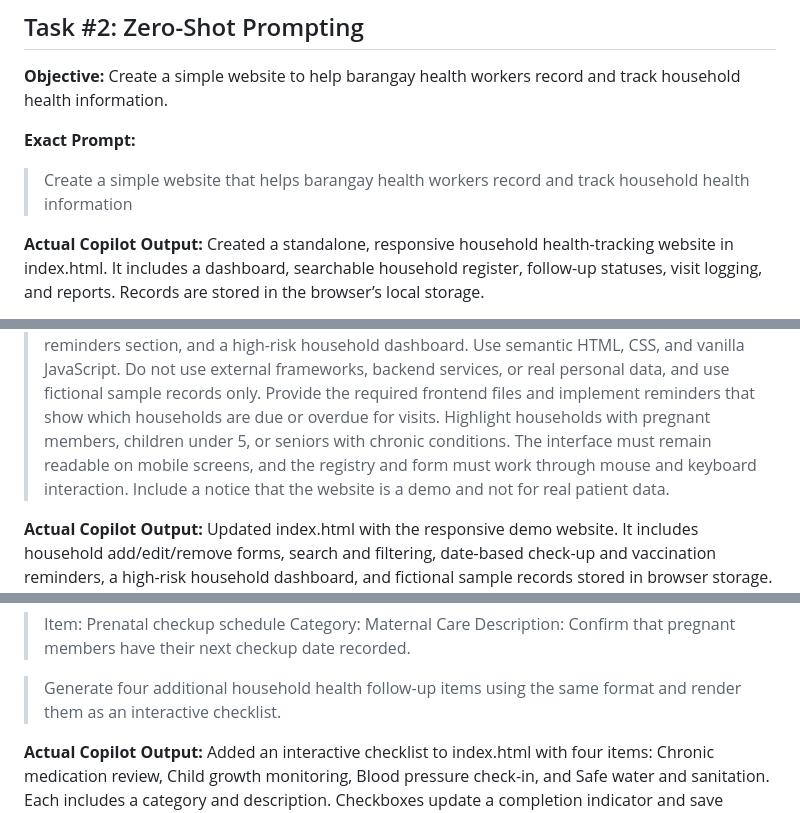
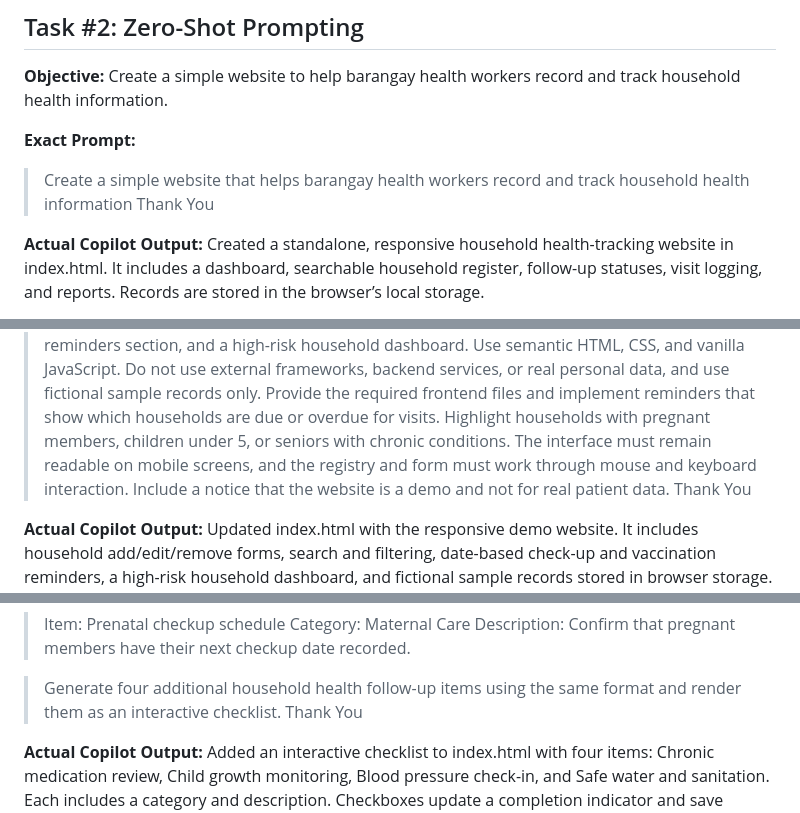
Before and after one commit to ChanelleApostol/Hands-On-Activity-4-, a Markdown page: prompt-log.md, 3 parts joined by grey strips. Rendered like a GitHub page.

```diff
--- a/prompt-log.md
+++ b/prompt-log.md
@@ -15,6 +15,7 @@ Create a simple website to help barangay health workers record and track househo
 
 **Exact Prompt:**
 > Create a simple website that helps barangay health workers record and track household health information
+> Thank You
 
 **Actual Copilot Output:**
   Created a standalone, responsive household health-tracking website in index.html. It includes a dashboard, searchable household register, follow-up statuses, visit logging, and reports. Records are stored in the browser’s local storage.
@@ -34,6 +35,7 @@ The browser verification was incomplete; the focus-loss and keyboard-scroll beha
 
 **Exact Prompt:**
 >   Act as a frontend web developer. Create a responsive single-page Barangay Health Record website for barangay health workers in a local Philippine community. Include a household registry with an add, edit, and remove form, a search and filter bar, a vaccination and checkup reminders section, and a high-risk household dashboard. Use semantic HTML, CSS, and vanilla JavaScript. Do not use external frameworks, backend services, or real personal data, and use fictional sample records only. Provide the required frontend files and implement reminders that show which households are due or overdue for visits. Highlight households with pregnant members, children under 5, or seniors with chronic conditions. The interface must remain readable on mobile screens, and the registry and form must work through mouse and keyboard interaction. Include a notice that the website is a demo and not for real patient data.
+> Thank You
 
 **Actual Copilot Output:**
   Updated index.html with the responsive demo website. It includes household add/edit/remove forms, search and filtering, date-based check-up and vaccination reminders, a high-risk household dashboard, and fictional sample records stored in browser storage. A demo-only notice warns users not to enter real patient data.
@@ -72,6 +74,7 @@ Generate four additional household health follow-up items and display them as an
 
 > Generate four additional household health follow-up items using the same format and render them as
 > an interactive checklist.
+> Thank You
 
 **Actual Copilot Output:**
   Added an interactive checklist to index.html with four items: Chronic medication review, Child growth monitoring, Blood pressure check-in, and Safe water and sanitation. Each includes a category and description. Checkboxes update a completion indicator and save progress in browser storage.
```
Also changed, not shown: other parts of prompt-log.md (+2 -0 lines).
